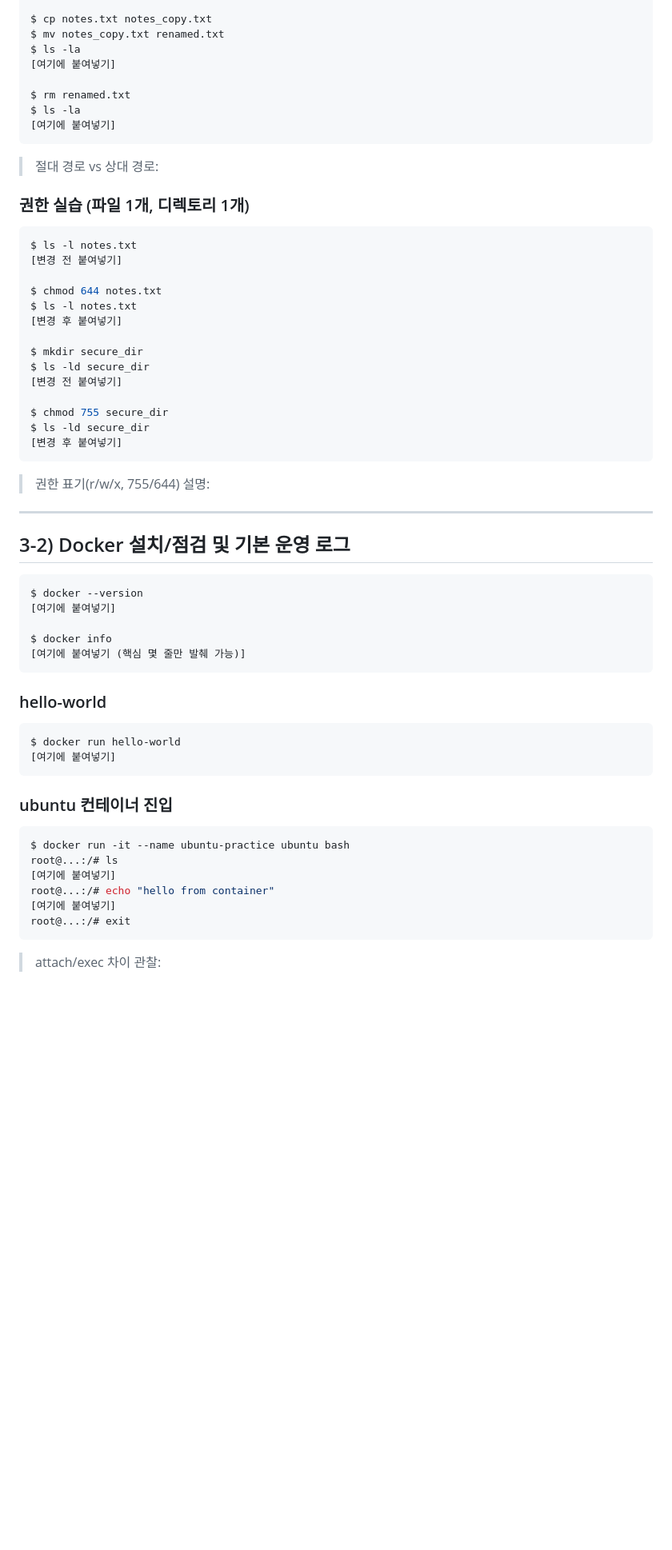
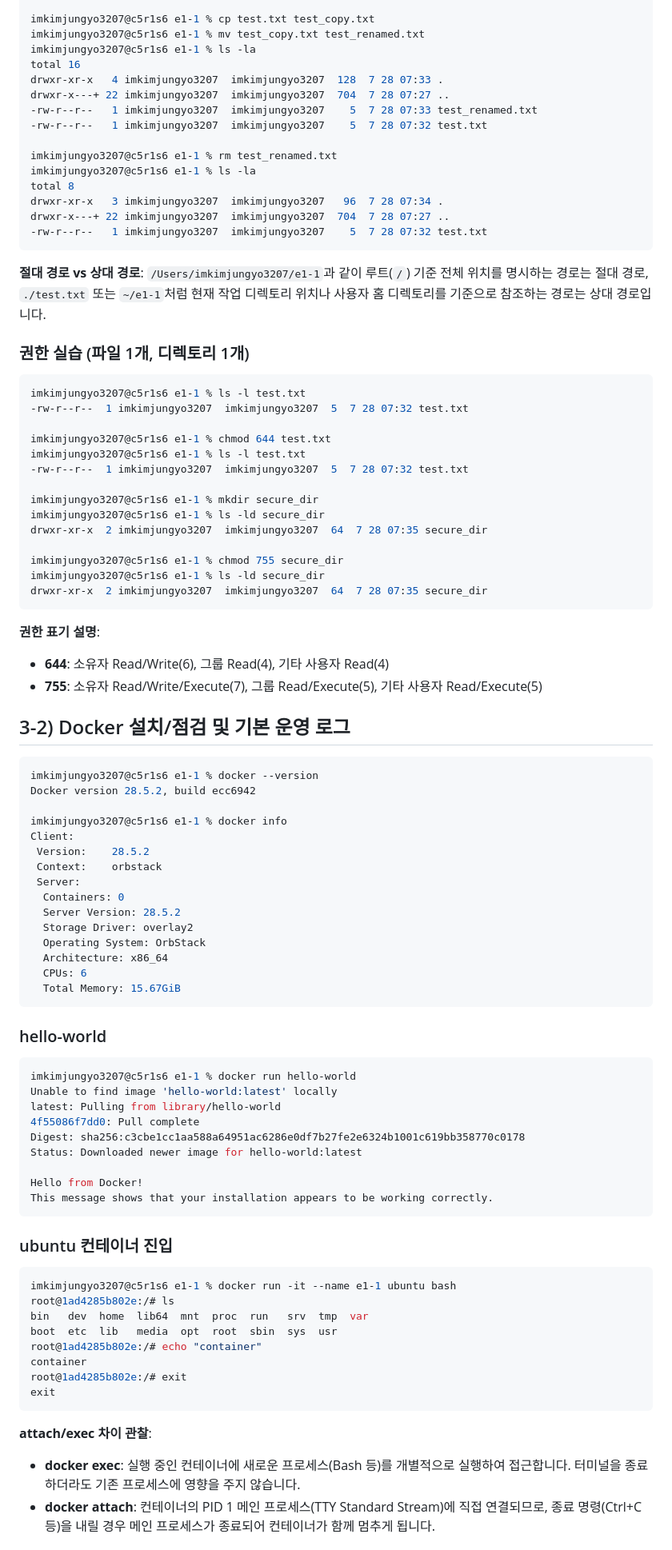
Before and after one commit to JungyoKim/Codyssey-E1-1, a Markdown page: README.md, the part around one of its changes. Shown at 80% size. Drawn GitHub-style; blank space fills up the shorter version.

Commit message:
fix: edited README

````diff
--- a/README.md
+++ b/README.md
@@ -76,66 +67,94 @@ $ cat notes.txt
 
-$ cp notes.txt notes_copy.txt
-$ mv notes_copy.txt renamed.txt
-$ ls -la
-[여기에 붙여넣기]
+imkimjungyo3207@c5r1s6 e1-1 % cp test.txt test_copy.txt
+imkimjungyo3207@c5r1s6 e1-1 % mv test_copy.txt test_renamed.txt
+imkimjungyo3207@c5r1s6 e1-1 % ls -la
+total 16
+drwxr-xr-x   4 imkimjungyo3207  imkimjungyo3207  128  7 28 07:33 .
+drwxr-x---+ 22 imkimjungyo3207  imkimjungyo3207  704  7 28 07:27 ..
+-rw-r--r--   1 imkimjungyo3207  imkimjungyo3207    5  7 28 07:33 test_renamed.txt
+-rw-r--r--   1 imkimjungyo3207  imkimjungyo3207    5  7 28 07:32 test.txt
 
-$ rm renamed.txt
-$ ls -la
-[여기에 붙여넣기]
+imkimjungyo3207@c5r1s6 e1-1 % rm test_renamed.txt
+imkimjungyo3207@c5r1s6 e1-1 % ls -la
+total 8
+drwxr-xr-x   3 imkimjungyo3207  imkimjungyo3207   96  7 28 07:34 .
+drwxr-x---+ 22 imkimjungyo3207  imkimjungyo3207  704  7 28 07:27 ..
+-rw-r--r--   1 imkimjungyo3207  imkimjungyo3207    5  7 28 07:32 test.txt
 ```
 
-> 절대 경로 vs 상대 경로: <!-- TODO: 예) `/Users/jungyo/dev-workstation-mission`(절대) vs `./notes.txt`(상대) 로 실습 결과와 함께 한 줄 설명 -->
+**절대 경로 vs 상대 경로**: `/Users/imkimjungyo3207/e1-1`과 같이 루트(`/`) 기준 전체 위치를 명시하는 경로는 절대 경로, `./test.txt` 또는 `~/e1-1`처럼 현재 작업 디렉토리 위치나 사용자 홈 디렉토리를 기준으로 참조하는 경로는 상대 경로입니다.
 
 ### 권한 실습 (파일 1개, 디렉토리 1개)
 
 ```bash
-$ ls -l notes.txt
-[변경 전 붙여넣기]
+imkimjungyo3207@c5r1s6 e1-1 % ls -l test.txt
+-rw-r--r--  1 imkimjungyo3207  imkimjungyo3207  5  7 28 07:32 test.txt
 
-$ chmod 644 notes.txt
-$ ls -l notes.txt
-[변경 후 붙여넣기]
+imkimjungyo3207@c5r1s6 e1-1 % chmod 644 test.txt
+imkimjungyo3207@c5r1s6 e1-1 % ls -l test.txt
+-rw-r--r--  1 imkimjungyo3207  imkimjungyo3207  5  7 28 07:32 test.txt
 
-$ mkdir secure_dir
-$ ls -ld secure_dir
-[변경 전 붙여넣기]
+imkimjungyo3207@c5r1s6 e1-1 % mkdir secure_dir
+imkimjungyo3207@c5r1s6 e1-1 % ls -ld secure_dir
+drwxr-xr-x  2 imkimjungyo3207  imkimjungyo3207  64  7 28 07:35 secure_dir
 
-$ chmod 755 secure_dir
-$ ls -ld secure_dir
-[변경 후 붙여넣기]
+imkimjungyo3207@c5r1s6 e1-1 % chmod 755 secure_dir
+imkimjungyo3207@c5r1s6 e1-1 % ls -ld secure_dir
+drwxr-xr-x  2 imkimjungyo3207  imkimjungyo3207  64  7 28 07:35 secure_dir
 ```
 
-> 권한 표기(r/w/x, 755/644) 설명: <!-- TODO: 예) 755 = 소유자 rwx(7), 그룹 r-x(5), 기타 r-x(5) -->
-
----
+**권한 표기 설명**:
+- **644**: 소유자 Read/Write(6), 그룹 Read(4), 기타 사용자 Read(4)
+- **755**: 소유자 Read/Write/Execute(7), 그룹 Read/Execute(5), 기타 사용자 Read/Execute(5)
 
 ## 3-2) Docker 설치/점검 및 기본 운영 로그
 
 ```bash
-$ docker --version
-[여기에 붙여넣기]
+imkimjungyo3207@c5r1s6 e1-1 % docker --version
+Docker version 28.5.2, build ecc6942
 
-$ docker info
-[여기에 붙여넣기 (핵심 몇 줄만 발췌 가능)]
+imkimjungyo3207@c5r1s6 e1-1 % docker info
+Client:
+ Version:    28.5.2
+ Context:    orbstack
+ Server:
+  Containers: 0
+  Server Version: 28.5.2
+  Storage Driver: overlay2
+  Operating System: OrbStack
+  Architecture: x86_64
+  CPUs: 6
+  Total Memory: 15.67GiB
 ```
 
 ### hello-world
 
 ```bash
-$ docker run hello-world
-[여기에 붙여넣기]
+imkimjungyo3207@c5r1s6 e1-1 % docker run hello-world
+Unable to find image 'hello-world:latest' locally
+latest: Pulling from library/hello-world
+4f55086f7dd0: Pull complete
+Digest: sha256:c3cbe1cc1aa588a64951ac6286e0df7b27fe2e6324b1001c619bb358770c0178
+Status: Downloaded newer image for hello-world:latest
+
+Hello from Docker!
+This message shows that your installation appears to be working correctly.
 ```
 
 ### ubuntu 컨테이너 진입
 
 ```bash
-$ docker run -it --name ubuntu-practice ubuntu bash
-root@...:/# ls
-[여기에 붙여넣기]
-root@...:/# echo "hello from container"
-[여기에 붙여넣기]
-root@...:/# exit
+imkimjungyo3207@c5r1s6 e1-1 % docker run -it --name e1-1 ubuntu bash
+root@1ad4285b802e:/# ls
+bin   dev  home  lib64  mnt  proc  run   srv  tmp  var
+boot  etc  lib   media  opt  root  sbin  sys  usr
+root@1ad4285b802e:/# echo "container"
+container
+root@1ad4285b802e:/# exit
+exit
 ```
 
-> attach/exec 차이 관찰: <!-- TODO: 컨테이너를 백그라운드로 실행한 뒤 `docker exec -it <name> bash`로 다시 들어가 보고, `docker attach`와 비교해서 느낀 점 한두 줄 -->
+**attach/exec 차이 관찰**:
+- **docker exec**: 실행 중인 컨테이너에 새로운 프로세스(Bash 등)를 개별적으로 실행하여 접근합니다. 터미널을 종료하더라도 기존 프로세스에 영향을 주지 않습니다.
+- **docker attach**: 컨테이너의 PID 1 메인 프로세스(TTY Standard Stream)에 직접 연결되므로, 종료 명령(Ctrl+C 등)을 내릴 경우 메인 프로세스가 종료되어 컨테이너가 함께 멈추게 됩니다.
 
````
Also changed, not shown: other parts of README.md (+160 -150 lines).
